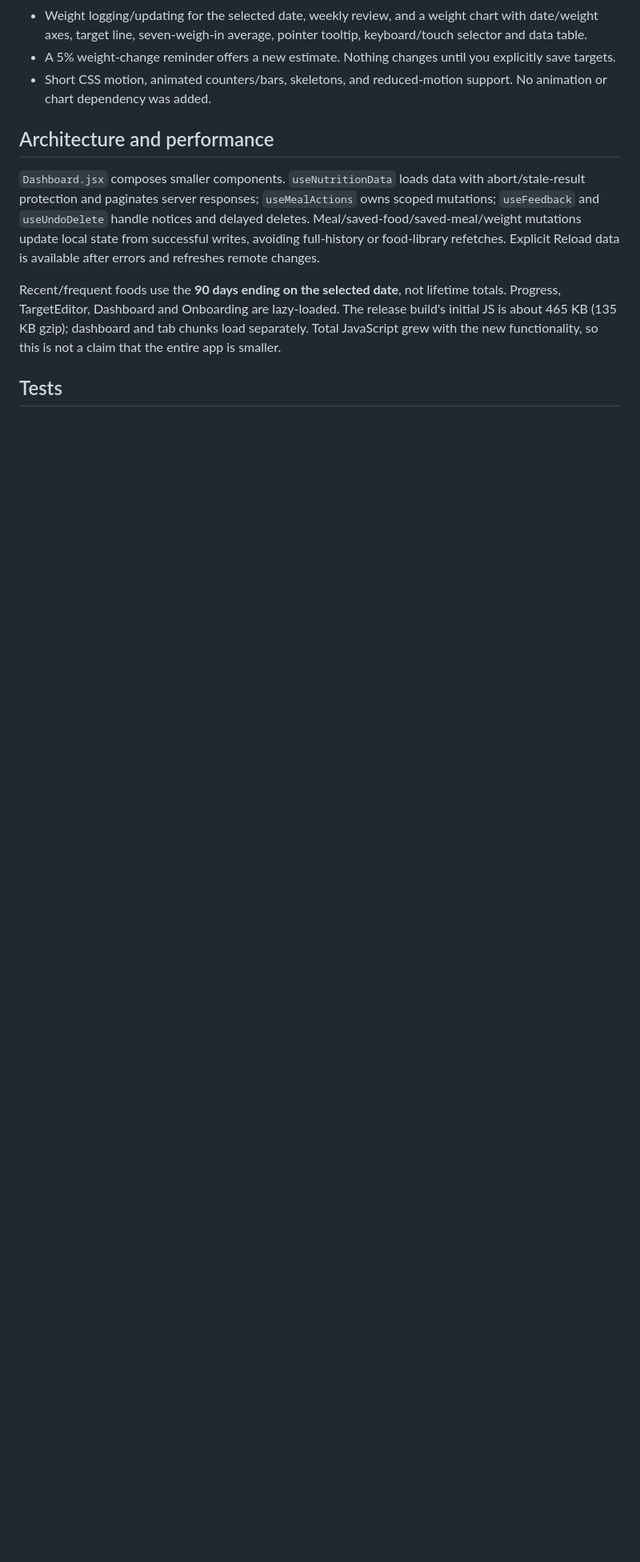
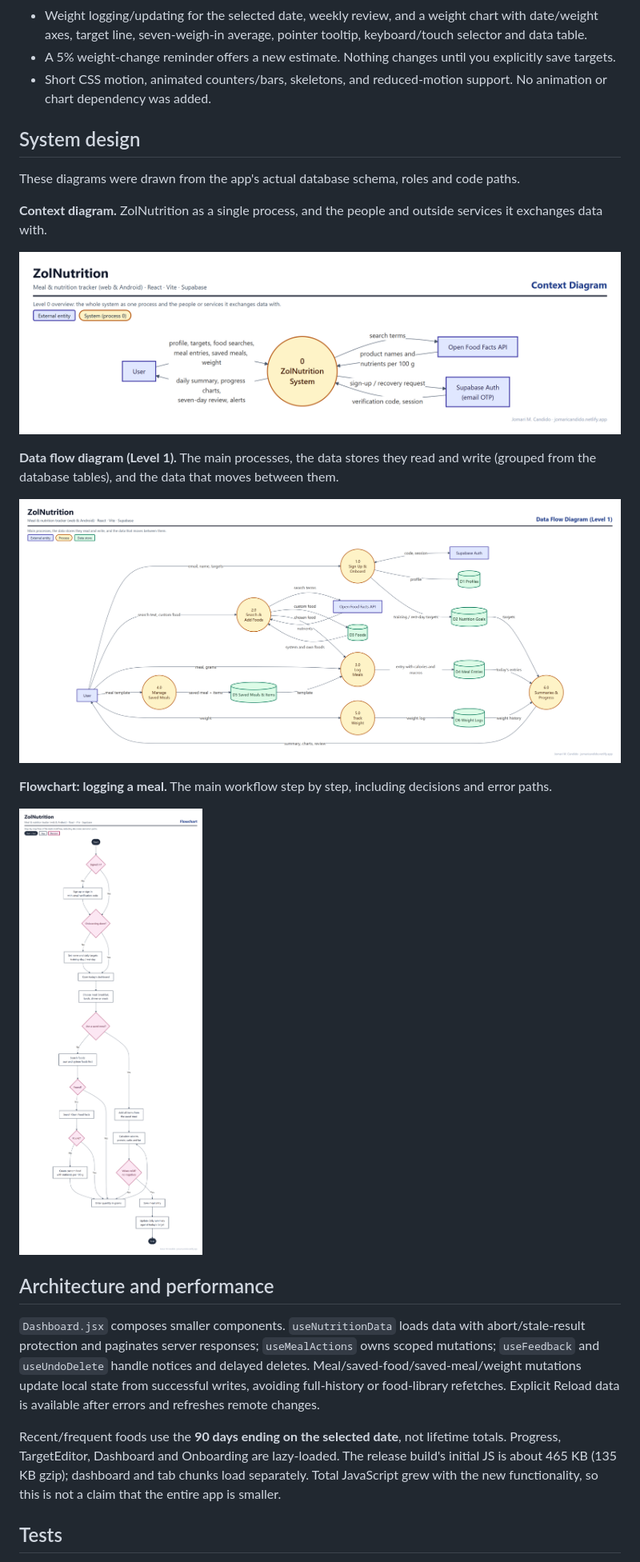
Before and after one commit to jomari18/zolnutrition, a Markdown page: README.md, the part around the change. Shown at 80% size. GitHub-like rendering; pictures changed too: docs/diagrams/context-diagram.png (added), docs/diagrams/data-flow-diagram.png (added), docs/diagrams/flowchart.png (added); blank space fills up the shorter version.

Commit message:
docs: add context diagram, data flow diagram and flowchart

```diff
--- a/README.md
+++ b/README.md
@@ -58,6 +58,22 @@ The existing defaults are the project's public URL and publishable key. Never pu
 - Weight logging/updating for the selected date, weekly review, and a weight chart with date/weight axes, target line, seven-weigh-in average, pointer tooltip, keyboard/touch selector and data table.
 - A 5% weight-change reminder offers a new estimate. Nothing changes until you explicitly save targets.
 - Short CSS motion, animated counters/bars, skeletons, and reduced-motion support. No animation or chart dependency was added.
+
+## System design
+
+These diagrams were drawn from the app's actual database schema, roles and code paths.
+
+**Context diagram.** ZolNutrition as a single process, and the people and outside services it exchanges data with.
+
+![ZolNutrition context diagram](docs/diagrams/context-diagram.png)
+
+**Data flow diagram (Level 1).** The main processes, the data stores they read and write (grouped from the database tables), and the data that moves between them.
+
+![ZolNutrition data flow diagram](docs/diagrams/data-flow-diagram.png)
+
+**Flowchart: logging a meal.** The main workflow step by step, including decisions and error paths.
+
+![ZolNutrition flowchart](docs/diagrams/flowchart.png)
 
 ## Architecture and performance
 
```
